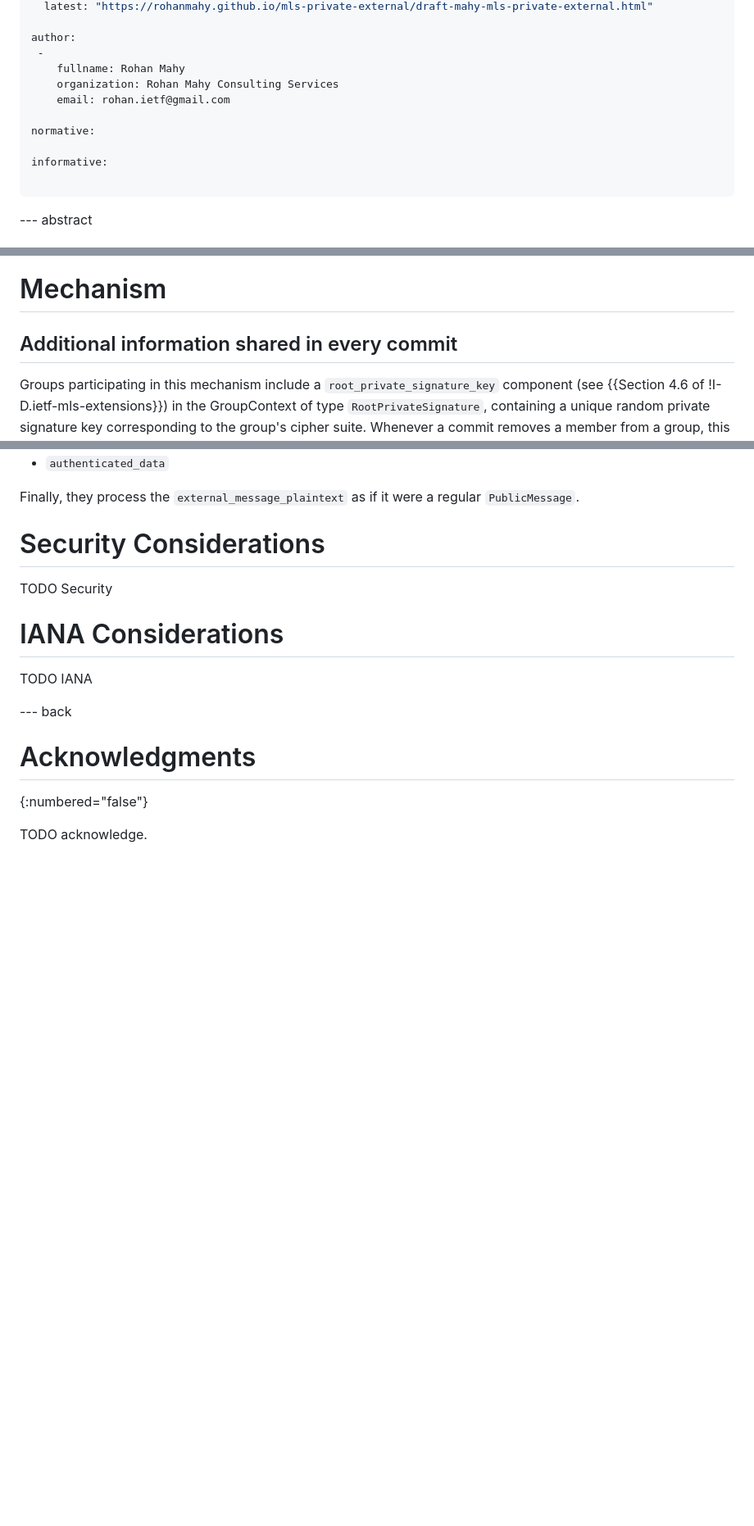
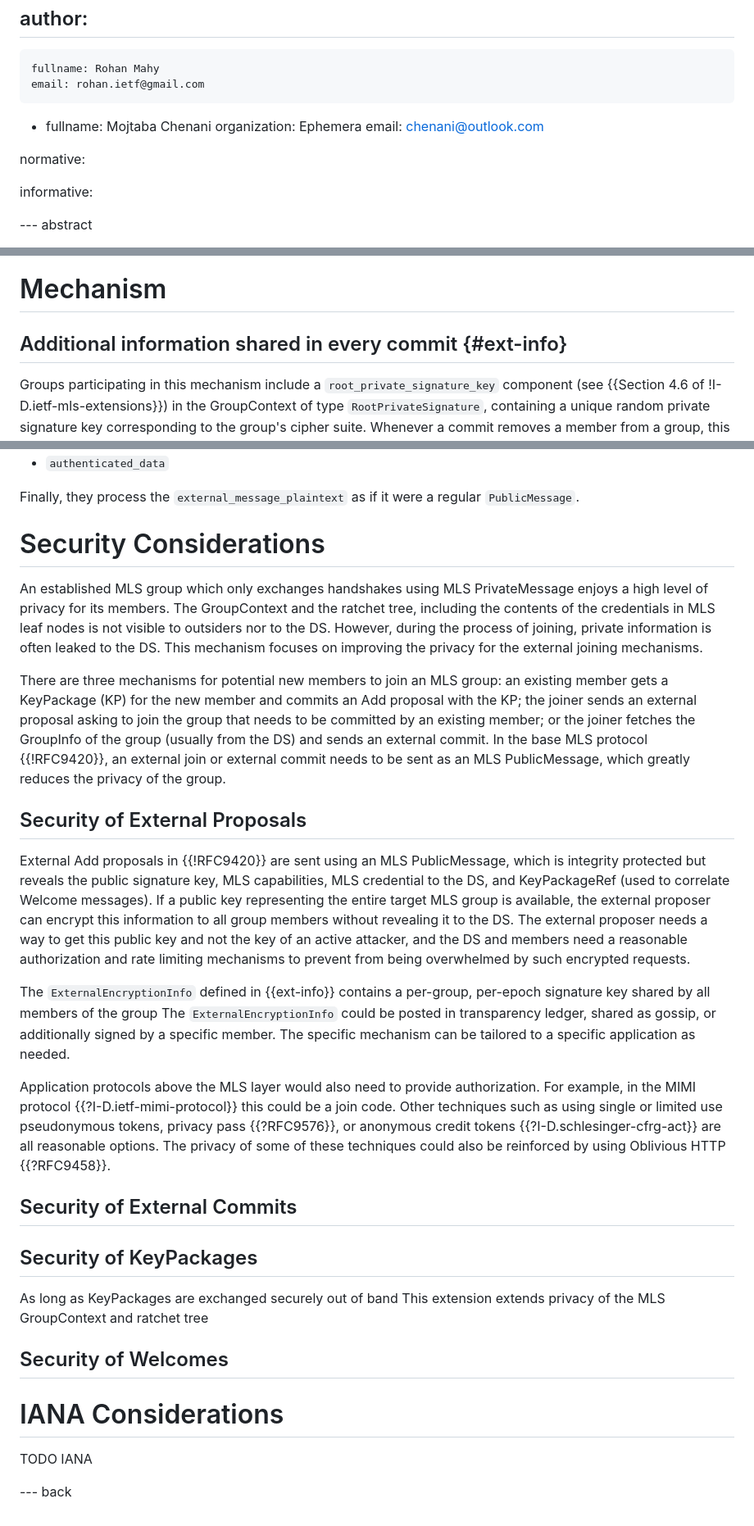
Before and after one commit to rohanmahy/mls-private-external, a Markdown page: draft-mahy-mls-private-external.md, 3 parts joined by grey strips. Shown: that part at 82% size. Rendered like a GitHub page; blank space fills up the shorter version.

Commit message:
add Mojtaba; start Security Considerations

```diff
--- a/draft-mahy-mls-private-external.md
+++ b/draft-mahy-mls-private-external.md
@@ -33,14 +33,15 @@ venue:
 author:
  -
     fullname: Rohan Mahy
-    organization: Rohan Mahy Consulting Services
     email: rohan.ietf@gmail.com
+ -
+    fullname: Mojtaba Chenani
+    organization: Ephemera
+    email: chenani@outlook.com
 
 normative:
 
 informative:
-
-...
 
 --- abstract
 
@@ -68,7 +69,7 @@ It also provides a way to convey that public key safely to prevent active attack
 
 # Mechanism
 
-## Additional information shared in every commit
+## Additional information shared in every commit {#ext-info}
 
 Groups participating in this mechanism include a `root_private_signature_key` component (see {{Section 4.6 of !I-D.ietf-mls-extensions}}) in the GroupContext of type `RootPrivateSignature`, containing a unique random private signature key corresponding to the group's cipher suite.
 Whenever a commit removes a member from a group, this component MUST be replaced with a new unique random private signature key.
@@ -170,7 +171,39 @@ Finally, they process the `external_message_plaintext` as if it were a regular `
 
 # Security Considerations
 
-TODO Security
+An established MLS group which only exchanges handshakes using MLS PrivateMessage enjoys a high level of privacy for its members.
+The GroupContext and the ratchet tree, including the contents of the credentials in MLS leaf nodes is not visible to outsiders nor to the DS.
+However, during the process of joining, private information is often leaked to the DS.
+This mechanism focuses on improving the privacy for the external joining mechanisms.
+
+There are three mechanisms for potential new members to join an MLS group: an existing member gets a KeyPackage (KP) for the new member and commits an Add proposal with the KP; the joiner sends an external proposal asking to join the group that needs to be committed by an existing member; or the joiner fetches the GroupInfo of the group (usually from the DS) and sends an external commit.
+In the base MLS protocol {{!RFC9420}}, an external join or external commit needs to be sent as an MLS PublicMessage, which greatly reduces the privacy of the group.
+
+## Security of External Proposals
+
+External Add proposals in {{!RFC9420}} are sent using an MLS PublicMessage, which is integrity protected but reveals the public signature key, MLS capabilities, MLS credential to the DS, and KeyPackageRef (used to correlate Welcome messages).
+If a public key representing the entire target MLS group is available, the external proposer can encrypt this information to all group members without revealing it to the DS.
+The external proposer needs a way to get this public key and not the key of an active attacker, and the DS and members need a reasonable authorization and rate limiting mechanisms to prevent from being overwhelmed by such encrypted requests.
+
+The `ExternalEncryptionInfo` defined in {{ext-info}} contains a per-group, per-epoch signature key shared by all members of the group
+The `ExternalEncryptionInfo` could be posted in transparency ledger, shared as gossip, or additionally signed by a specific member.
+The specific mechanism can be tailored to a specific application as needed.
+
+Application protocols above the MLS layer would also need to provide authorization. For example, in the MIMI protocol {{?I-D.ietf-mimi-protocol}} this could be a join code. Other techniques such as using single or limited use pseudonymous tokens, privacy pass {{?RFC9576}}, or anonymous credit tokens {{?I-D.schlesinger-cfrg-act}} are all reasonable options.
+The privacy of some of these techniques could also be reinforced by using Oblivious HTTP {{?RFC9458}}.
+
+## Security of External Commits
+
+
+## Security of KeyPackages
+
+As long as KeyPackages are exchanged securely out of band
+This extension extends privacy of the MLS GroupContext and ratchet tree
+
+
+## Security of Welcomes
+
+
 
 
 # IANA Considerations
@@ -179,8 +212,3 @@ TODO IANA
 
 
 --- back
-
-# Acknowledgments
-{:numbered="false"}
-
-TODO acknowledge.
```
